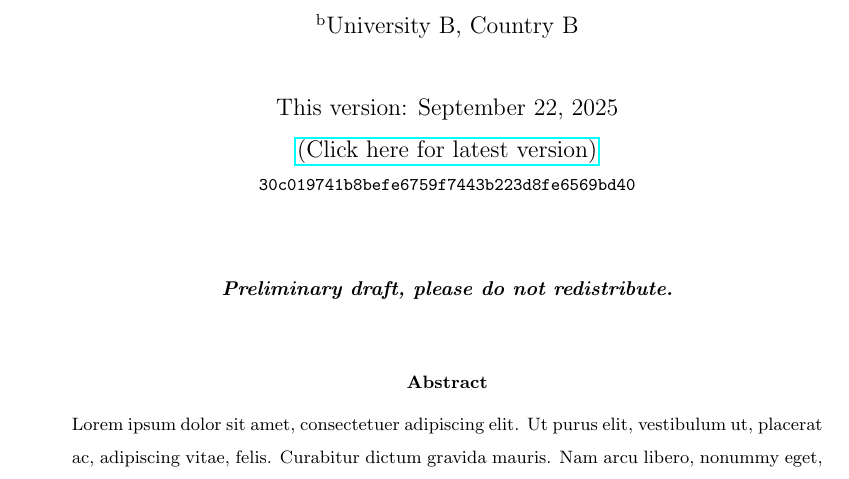
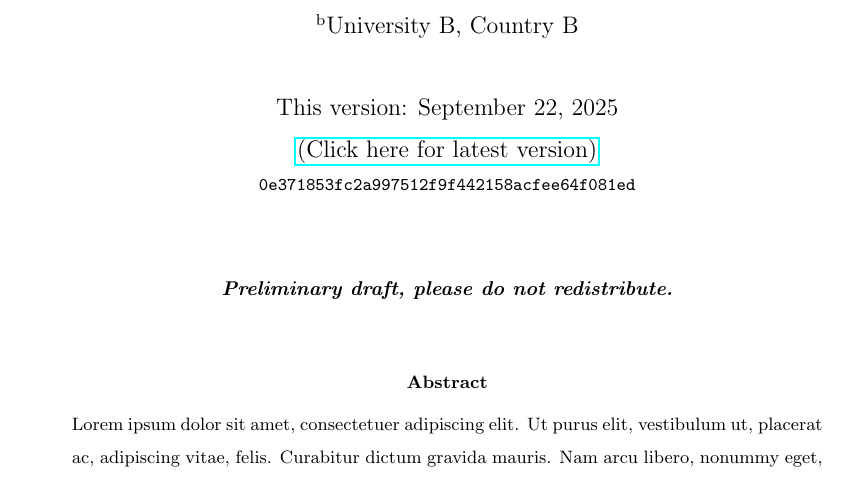
Before and after one commit to jeverding/econ_project_template, a LaTeX paper (writing/paper/01_paper.tex, which reads writing/output/references/commit_hash.tex): part of page 1 of 7, cut so that both start at the same text. Compiled offline with pdfLaTeX.

Commit message:
Update commit hash, LaTeX to pdf

```diff
--- a/writing/output/references/commit_hash.tex
+++ b/writing/output/references/commit_hash.tex
@@ -1 +1 @@
-30c019741b8befe6759f7443b223d8fe6569bd40
+0e371853fc2a997512f9f442158acfee64f081ed
```
Also changed, not shown: writing/paper/paper.pdf, writing/slides/slides.pdf.
